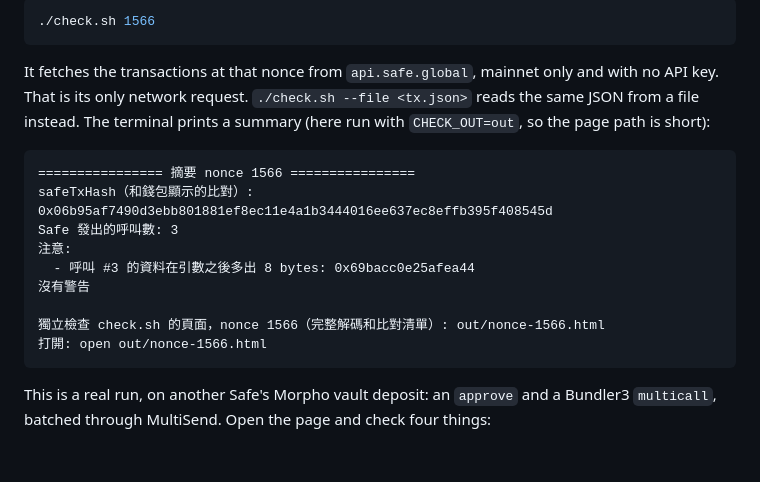
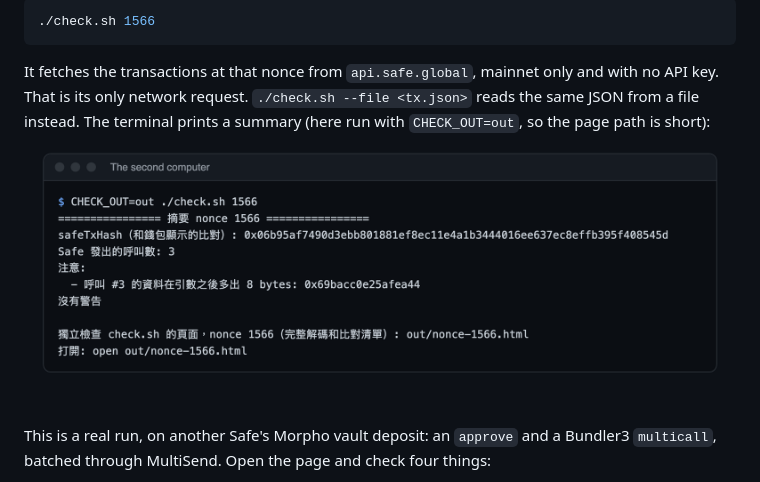
Before and after one commit to ipromise2324/kiss-sign-check, a Markdown page: README.md, the part around the change. Drawn GitHub-style; pictures changed too: docs/readme/terminal.png (added); blank space fills up the shorter version.

Commit message:
Show check.sh's terminal summary as a capture of a real run
Co-Authored-By: Claude Opus 5.5 <noreply@anthropic.com>

````diff
--- a/README.md
+++ b/README.md
@@ -60,17 +60,7 @@ After you propose the transaction and kiss-sign `verify` prints `MATCH` on your
 
 It fetches the transactions at that nonce from `api.safe.global`, mainnet only and with no API key. That is its only network request. `./check.sh --file <tx.json>` reads the same JSON from a file instead. The terminal prints a summary (here run with `CHECK_OUT=out`, so the page path is short):
 
-```
-================ 摘要 nonce 1566 ================
-safeTxHash（和錢包顯示的比對）: 0x06b95af7490d3ebb801881ef8ec11e4a1b3444016ee637ec8effb395f408545d
-Safe 發出的呼叫數: 3
-注意:
-  - 呼叫 #3 的資料在引數之後多出 8 bytes: 0x69bacc0e25afea44
-沒有警告
-
-獨立檢查 check.sh 的頁面，nonce 1566（完整解碼和比對清單）: out/nonce-1566.html
-打開: open out/nonce-1566.html
-```
+![The terminal after ./check.sh 1566: the safeTxHash, 3 calls from the Safe, a note that call #3 has 8 bytes after its arguments, no warnings, and the path of the page](docs/readme/terminal.png)
 
 This is a real run, on another Safe's Morpho vault deposit: an `approve` and a Bundler3 `multicall`, batched through MultiSend. Open the page and check four things:
 
````
